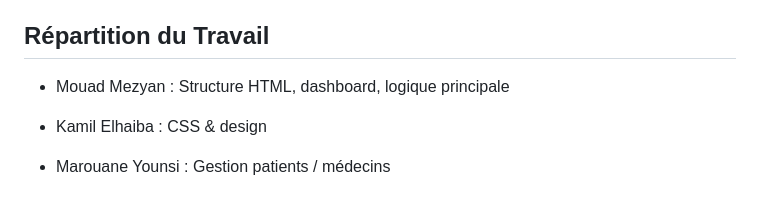
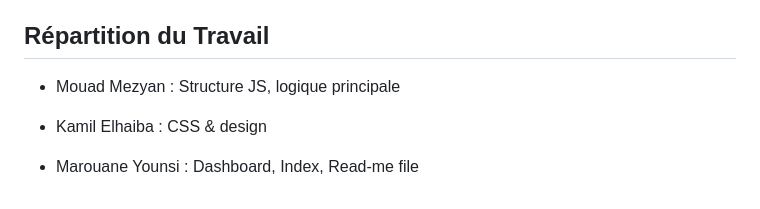
Before and after one commit to Mouad05-mz/My-first-project, a Markdown page: README.md, the part around the change. Drawn GitHub-style.

```diff
--- a/README.md
+++ b/README.md
@@ -201,7 +201,7 @@ Cette version du système hospitalier a été simplifiée pour :
 - Marouane Younsi
 
 ## Répartition du Travail
-- Mouad Mezyan : Structure HTML, dashboard, logique principale
+- Mouad Mezyan : Structure JS, logique principale
 - Kamil Elhaiba : CSS & design
 
-- Marouane Younsi : Gestion patients / médecins
+- Marouane Younsi : Dashboard, Index, Read-me file
```
